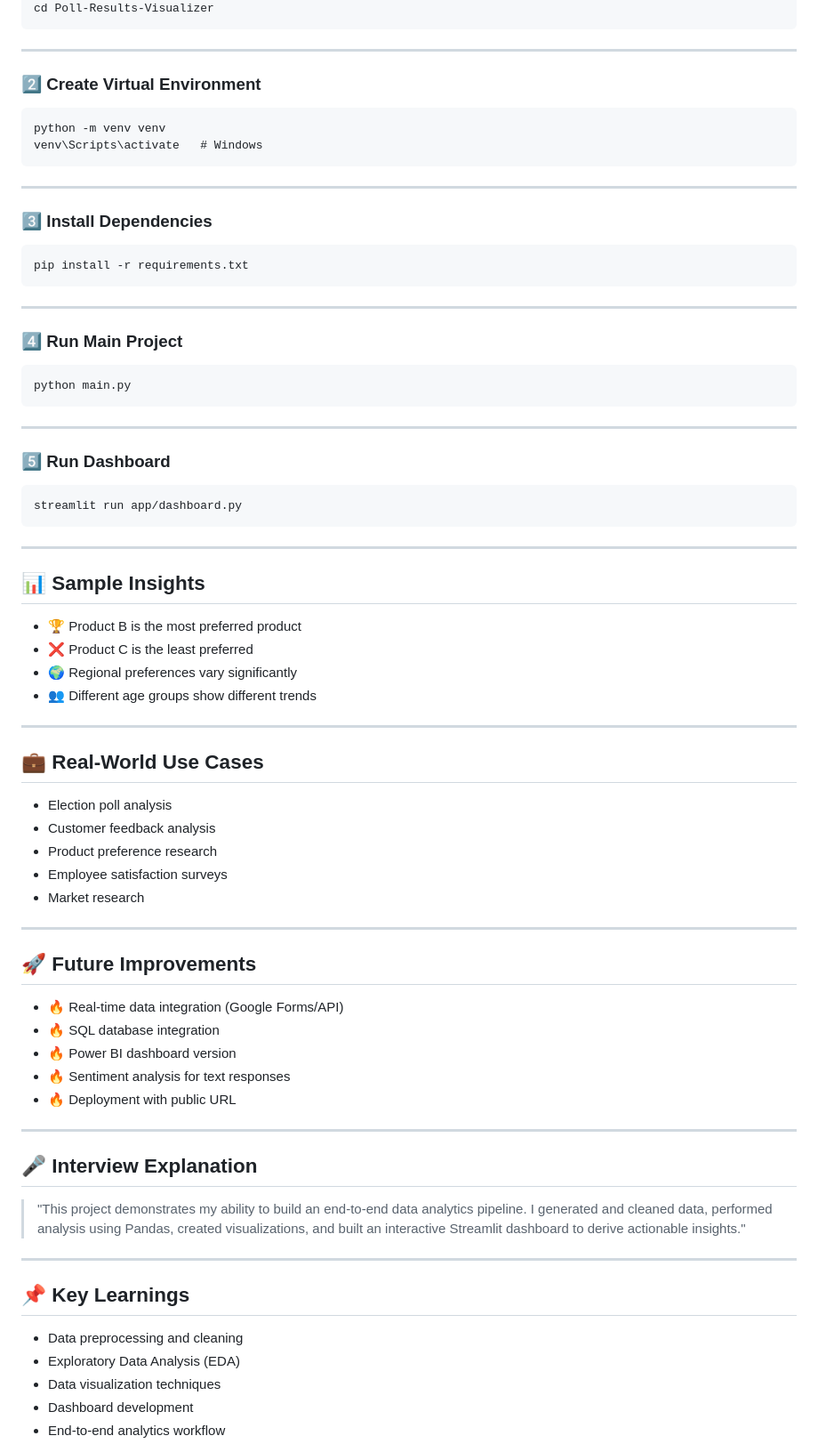
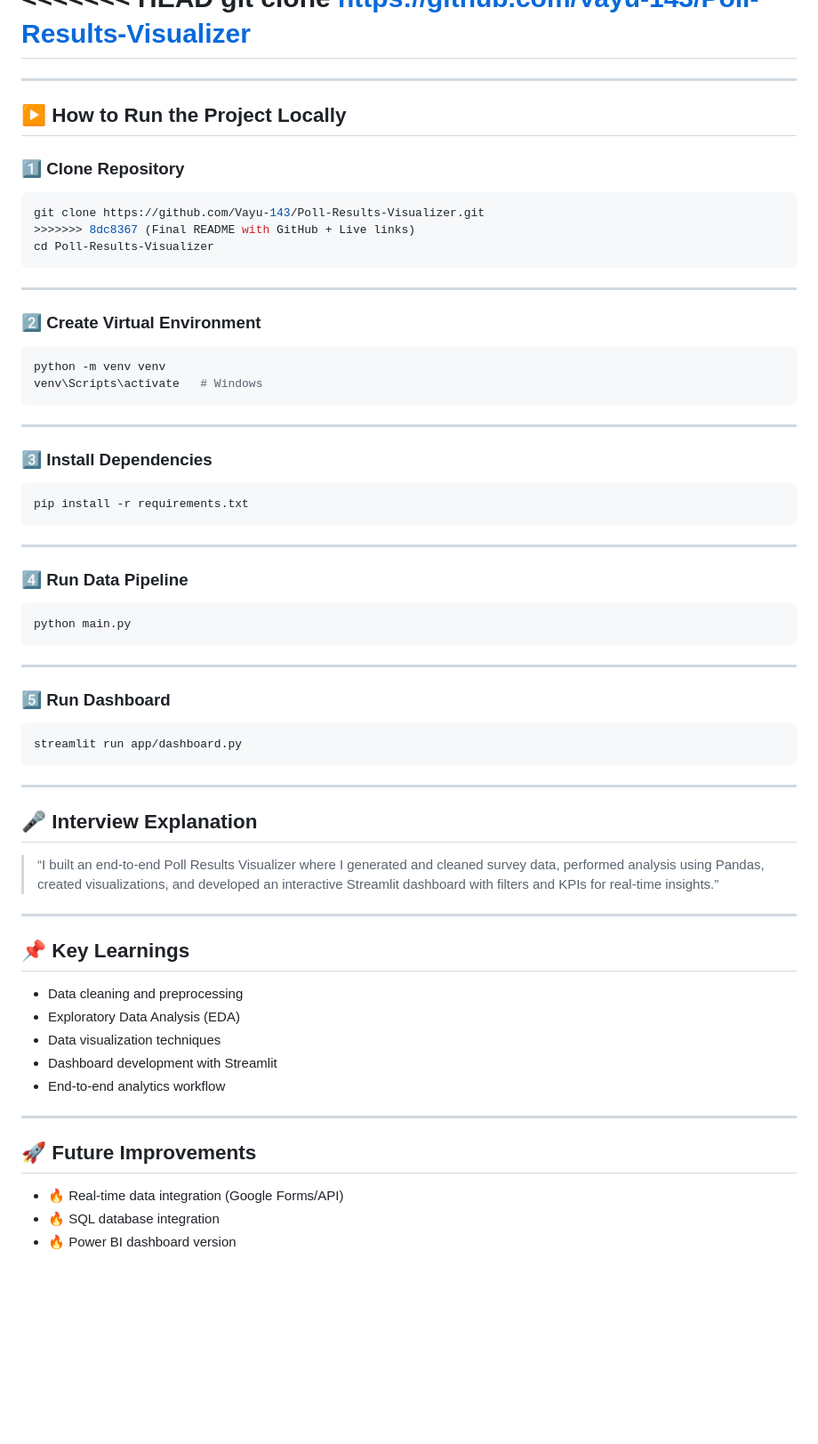
Before and after one commit to Vayu-143/Poll-Results-Visualizer, a Markdown page: README.md, the part around one of its changes. Shown at 89% size. Rendered like a GitHub page; blank space fills up the shorter version.

````diff
--- a/README.md
+++ b/README.md
@@ -96,4 +177,15 @@ Data Generation → Data Cleaning → Analysis → Visualization → Dashboard
 git clone https://github.com/Vayu-143/Poll-Results-Visualizer
+=======
+
+---
+
+## ▶️ How to Run the Project Locally
+
+### 1️⃣ Clone Repository
+
+```bash
+git clone https://github.com/Vayu-143/Poll-Results-Visualizer.git
+>>>>>>> 8dc8367 (Final README with GitHub + Live links)
 cd Poll-Results-Visualizer
 ```
 
@@ -101,7 +193,7 @@ cd Poll-Results-Visualizer
 
 ### 2️⃣ Create Virtual Environment
 
-```
+```bash
 python -m venv venv
 venv\Scripts\activate   # Windows
 ```
@@ -110,15 +202,15 @@ venv\Scripts\activate   # Windows
 
 ### 3️⃣ Install Dependencies
 
-```
+```bash
 pip install -r requirements.txt
 ```
 
 ---
 
-### 4️⃣ Run Main Project
+### 4️⃣ Run Data Pipeline
 
-```
+```bash
 python main.py
 ```
 
@@ -126,28 +218,25 @@ python main.py
 
 ### 5️⃣ Run Dashboard
 
-```
+```bash
 streamlit run app/dashboard.py
 ```
 
 ---
 
-## 📊 Sample Insights
+## 🎤 Interview Explanation
 
-* 🏆 Product B is the most preferred product
-* ❌ Product C is the least preferred
-* 🌍 Regional preferences vary significantly
-* 👥 Different age groups show different trends
+> “I built an end-to-end Poll Results Visualizer where I generated and cleaned survey data, performed analysis using Pandas, created visualizations, and developed an interactive Streamlit dashboard with filters and KPIs for real-time insights.”
 
 ---
 
-## 💼 Real-World Use Cases
+## 📌 Key Learnings
 
-* Election poll analysis
-* Customer feedback analysis
-* Product preference research
-* Employee satisfaction surveys
-* Market research
+* Data cleaning and preprocessing
+* Exploratory Data Analysis (EDA)
+* Data visualization techniques
+* Dashboard development with Streamlit
+* End-to-end analytics workflow
 
 ---
 
@@ -156,22 +245,3 @@ streamlit run app/dashboard.py
 * 🔥 Real-time data integration (Google Forms/API)
 * 🔥 SQL database integration
 * 🔥 Power BI dashboard version
-* 🔥 Sentiment analysis for text responses
-* 🔥 Deployment with public URL
-
----
-
-## 🎤 Interview Explanation
-
-> "This project demonstrates my ability to build an end-to-end data analytics pipeline. I generated and cleaned data, performed analysis using Pandas, created visualizations, and built an interactive Streamlit dashboard to derive actionable insights."
-
----
-
-## 📌 Key Learnings
-
-* Data preprocessing and cleaning
-* Exploratory Data Analysis (EDA)
-* Data visualization techniques
-* Dashboard development
-* End-to-end analytics workflow
-
````
Also changed, not shown: other parts of README.md (+101 -33 lines).
